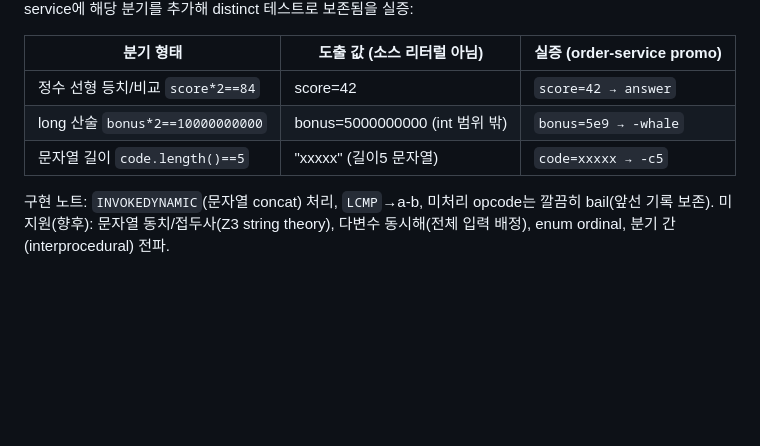
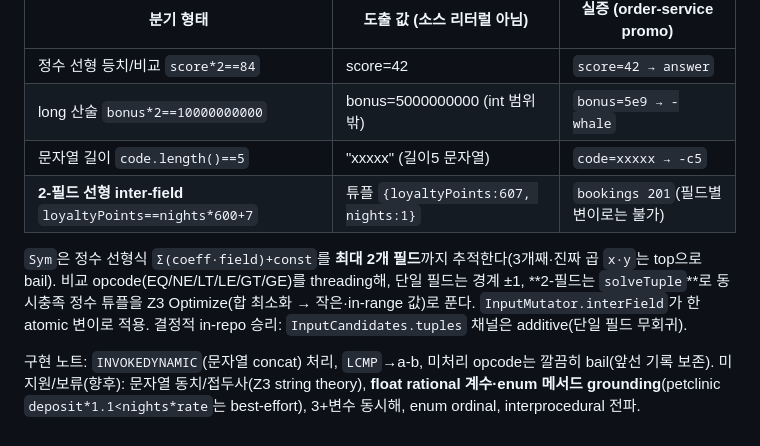
Before and after one commit to baekchangjoon/graph-rag-test-generator, a Markdown page: docs/24-exploration-backends-and-input-oracle.md, the part around the change. Drawn GitHub-style; blank space fills up the shorter version.

```diff
--- a/docs/24-exploration-backends-and-input-oracle.md
+++ b/docs/24-exploration-backends-and-input-oracle.md
@@ -150,7 +150,13 @@ order-service에 해당 분기를 추가해 distinct 테스트로 보존됨을
 | 정수 선형 등치/비교 `score*2==84` | score=42 | `score=42 → answer` |
 | long 산술 `bonus*2==10000000000` | bonus=5000000000 (int 범위 밖) | `bonus=5e9 → -whale` |
 | 문자열 길이 `code.length()==5` | "xxxxx" (길이5 문자열) | `code=xxxxx → -c5` |
+| **2-필드 선형 inter-field** `loyaltyPoints==nights*600+7` | 튜플 `{loyaltyPoints:607, nights:1}` | `bookings 201`(필드별 변이로는 불가) |
+
+`Sym`은 정수 선형식 `Σ(coeff·field)+const`를 **최대 2개 필드**까지 추적한다(3개째·진짜 곱 `x·y`는 top으로
+bail). 비교 opcode(EQ/NE/LT/LE/GT/GE)를 threading해, 단일 필드는 경계 ±1, **2-필드는 `solveTuple`**로
+동시충족 정수 튜플을 Z3 Optimize(합 최소화 → 작은·in-range 값)로 푼다. `InputMutator.interField`가 한
+atomic 변이로 적용. 결정적 in-repo 승리: `InputCandidates.tuples` 채널은 additive(단일 필드 무회귀).
 
 구현 노트: `INVOKEDYNAMIC`(문자열 concat) 처리, `LCMP`→a-b, 미처리 opcode는 깔끔히 bail(앞선
-기록 보존). 미지원(향후): 문자열 동치/접두사(Z3 string theory), 다변수 동시해(전체 입력 배정),
-enum ordinal, 분기 간(interprocedural) 전파.
+기록 보존). 미지원/보류(향후): 문자열 동치/접두사(Z3 string theory), **float rational 계수·enum 메서드
+grounding**(petclinic `deposit*1.1<nights*rate`는 best-effort), 3+변수 동시해, enum ordinal, interprocedural 전파.
```
Also changed, not shown: docs/25-input-discovery-theory.md (+8 -3 lines).
